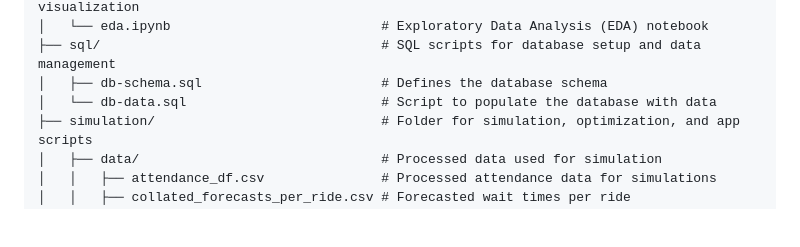
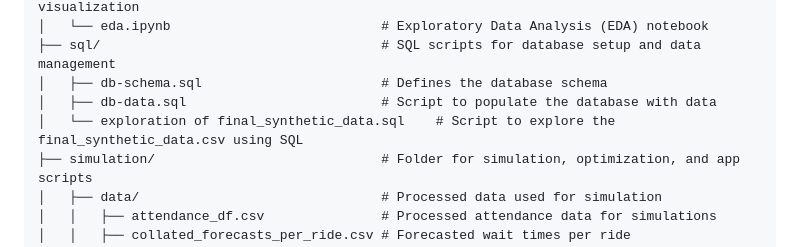
Before and after one commit to cleominz/dsa3101-group-9, a Markdown page: README.md, the part around the change. GitHub-like rendering; blank space fills up the shorter version.

```diff
--- a/README.md
+++ b/README.md
@@ -59,7 +59,8 @@ dsa3101-group-9/
 │   └── eda.ipynb                           # Exploratory Data Analysis (EDA) notebook
 ├── sql/                                    # SQL scripts for database setup and data management
 │   ├── db-schema.sql                       # Defines the database schema
-│   └── db-data.sql                         # Script to populate the database with data
+│   ├── db-data.sql                         # Script to populate the database with data
+│   └── exploration of final_synthetic_data.sql    # Script to explore the final_synthetic_data.csv using SQL
 ├── simulation/                             # Folder for simulation, optimization, and app scripts
 │   ├── data/                               # Processed data used for simulation
 │   │   ├── attendance_df.csv               # Processed attendance data for simulations
```
